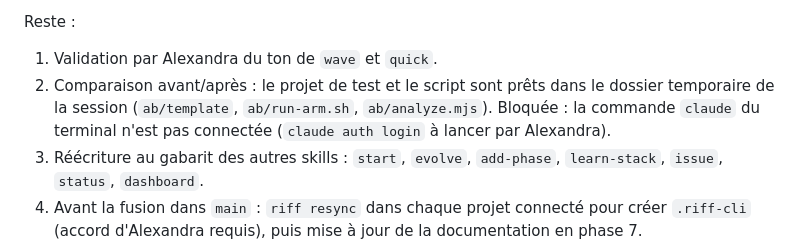
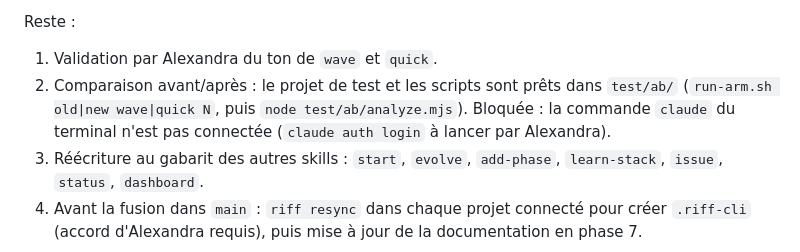
Before and after one commit to alexadark/riff-codex, a Markdown page: docs/phase-2-garanties.md, the part around the change. Rendered like a GitHub page.

Commit message:
Point the progress note at the comparison harness
Co-Authored-By: Claude Opus 5.5 <noreply@anthropic.com>

```diff
--- a/docs/phase-2-garanties.md
+++ b/docs/phase-2-garanties.md
@@ -184,6 +184,6 @@ Fait et testé (58 tests CLI, 2 tests dashboard) :
 Reste :
 
 1. Validation par Alexandra du ton de `wave` et `quick`.
-2. Comparaison avant/après : le projet de test et le script sont prêts dans le dossier temporaire de la session (`ab/template`, `ab/run-arm.sh`, `ab/analyze.mjs`). Bloquée : la commande `claude` du terminal n'est pas connectée (`claude auth login` à lancer par Alexandra).
+2. Comparaison avant/après : le projet de test et les scripts sont prêts dans `test/ab/` (`run-arm.sh old|new wave|quick N`, puis `node test/ab/analyze.mjs`). Bloquée : la commande `claude` du terminal n'est pas connectée (`claude auth login` à lancer par Alexandra).
 3. Réécriture au gabarit des autres skills : `start`, `evolve`, `add-phase`, `learn-stack`, `issue`, `status`, `dashboard`.
 4. Avant la fusion dans `main` : `riff resync` dans chaque projet connecté pour créer `.riff-cli` (accord d'Alexandra requis), puis mise à jour de la documentation en phase 7.
```
